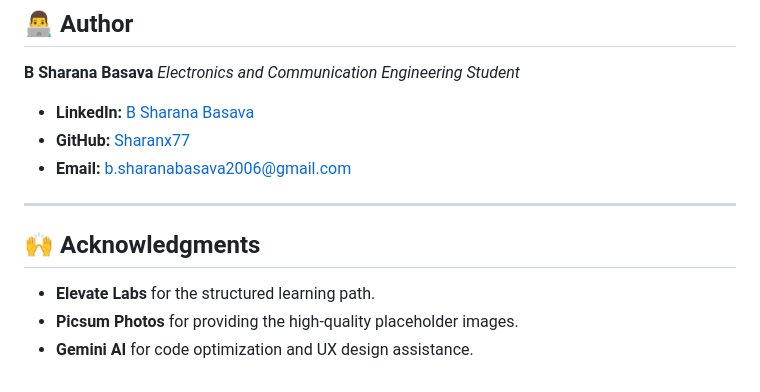
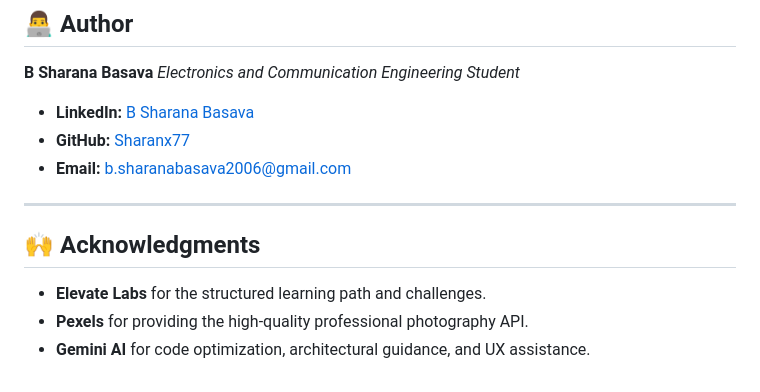
Before and after one commit to Sharanx77/task_12.elevateslabs, a Markdown page: README.md, the part around one of its changes. Drawn GitHub-style.

```diff
--- a/README.md
+++ b/README.md
@@ -66,6 +69,6 @@ This project fulfills all requirements for Task 12:
 ---
 
 ## 🙌 Acknowledgments
-* **Elevate Labs** for the structured learning path.
-* **Picsum Photos** for providing the high-quality placeholder images.
-* **Gemini AI** for code optimization and UX design assistance.
+* **Elevate Labs** for the structured learning path and challenges.
+* **Pexels** for providing the high-quality professional photography API.
+* **Gemini AI** for code optimization, architectural guidance, and UX assistance.
```
Also changed, not shown: other parts of README.md (+25 -22 lines).
